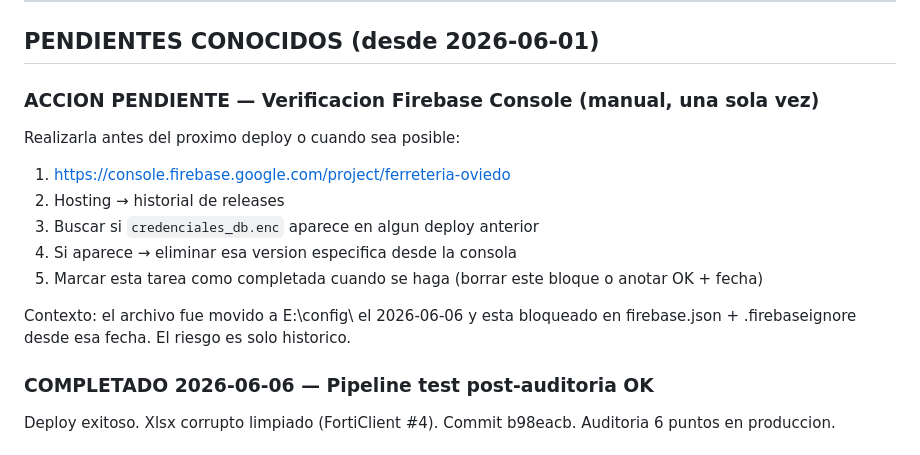
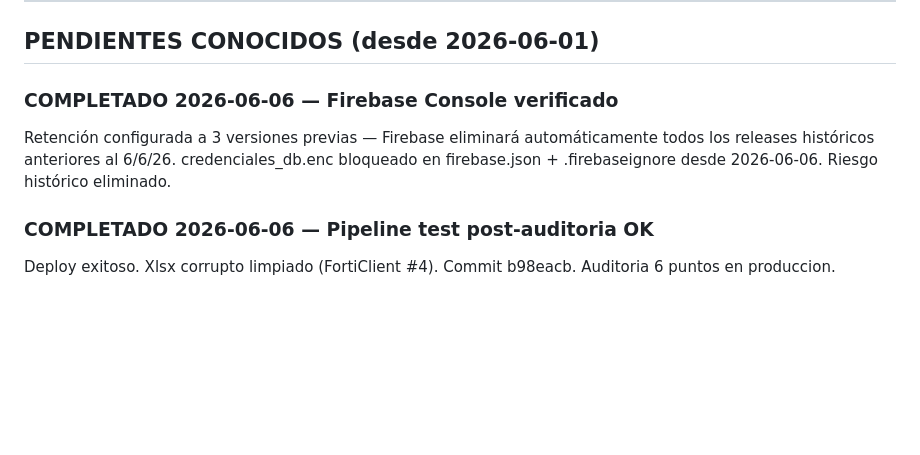
Before and after one commit to oviedoem/ferreteria-oviedo, a Markdown page: AGENTS.md, the part around the change. Rendered like a GitHub page; blank space fills up the shorter version.

Commit message:
V37 2026-06-06 22:31 -- docs: Firebase Console verificado retencion 3 versiones

```diff
--- a/AGENTS.md
+++ b/AGENTS.md
@@ -594,16 +594,11 @@ Content-Security-Policy: scripts/styles/fonts/img/connect srcs definidos
 
 ## PENDIENTES CONOCIDOS (desde 2026-06-01)
 
-### ACCION PENDIENTE — Verificacion Firebase Console (manual, una sola vez)
-Realizarla antes del proximo deploy o cuando sea posible:
-1. https://console.firebase.google.com/project/ferreteria-oviedo
-2. Hosting → historial de releases
-3. Buscar si `credenciales_db.enc` aparece en algun deploy anterior
-4. Si aparece → eliminar esa version especifica desde la consola
-5. Marcar esta tarea como completada cuando se haga (borrar este bloque o anotar OK + fecha)
-
-Contexto: el archivo fue movido a E:\config\ el 2026-06-06 y esta bloqueado
-en firebase.json + .firebaseignore desde esa fecha. El riesgo es solo historico.
+### COMPLETADO 2026-06-06 — Firebase Console verificado
+Retención configurada a 3 versiones previas — Firebase eliminará automáticamente
+todos los releases históricos anteriores al 6/6/26.
+credenciales_db.enc bloqueado en firebase.json + .firebaseignore desde 2026-06-06.
+Riesgo histórico eliminado.
 
 ### COMPLETADO 2026-06-06 — Pipeline test post-auditoria OK
 Deploy exitoso. Xlsx corrupto limpiado (FortiClient #4).
```
